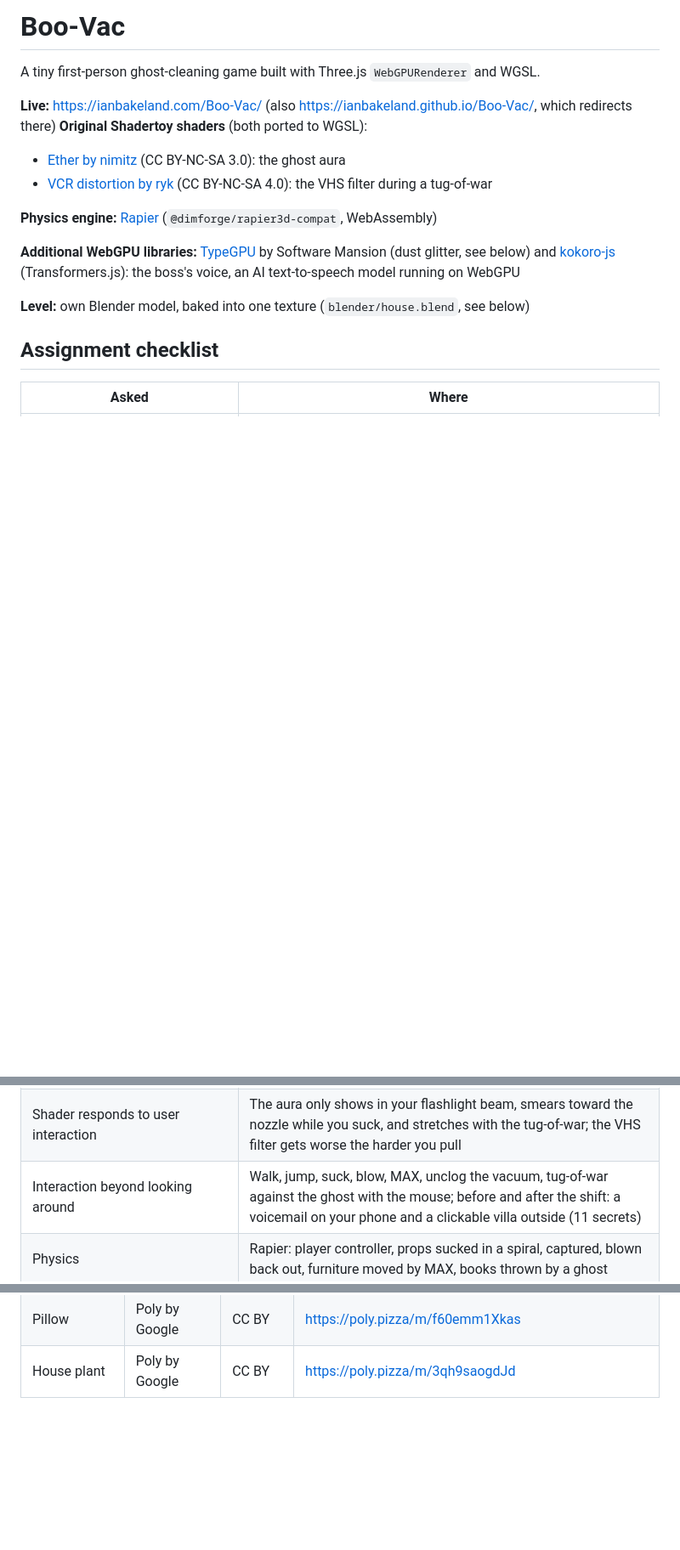
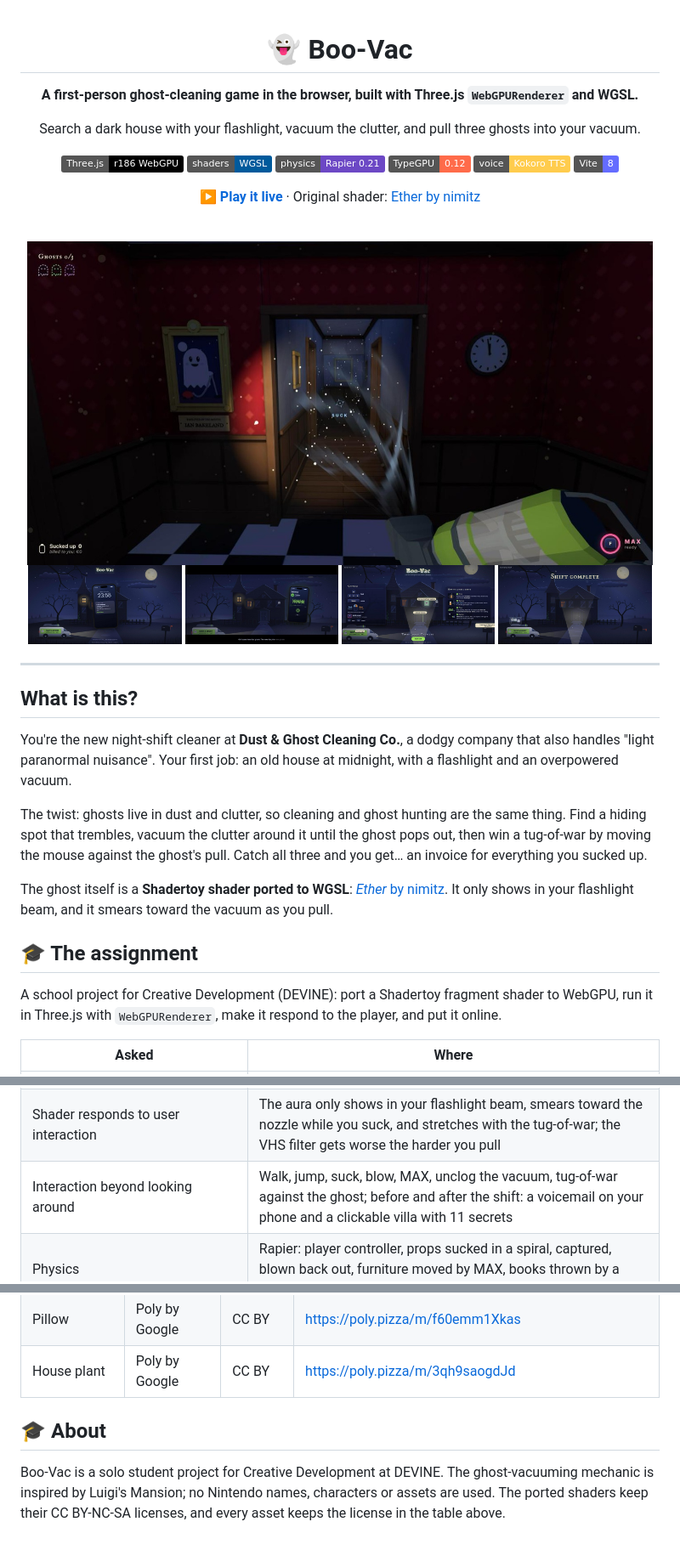
Before and after one commit to IanBakeland/Boo-Vac, a Markdown page: README.md, 3 parts joined by grey strips. Shown at 85% size. GitHub-like rendering; pictures changed too: docs/screenshots/ending.jpg (added), docs/screenshots/gameplay.jpg (added), docs/screenshots/intro.jpg (added); badges without logos; blank space fills up the shorter version.

```diff
--- a/README.md
+++ b/README.md
@@ -1,19 +1,44 @@
-# Boo-Vac
+<div align="center">
 
-A tiny first-person ghost-cleaning game built with Three.js `WebGPURenderer` and WGSL.
+# 👻 Boo-Vac
 
-**Live:** https://ianbakeland.com/Boo-Vac/ (also https://ianbakeland.github.io/Boo-Vac/, which redirects there)
-**Original Shadertoy shaders** (both ported to WGSL):
-- [Ether by nimitz](https://www.shadertoy.com/view/MsjSW3) (CC BY-NC-SA 3.0): the ghost aura
-- [VCR distortion by ryk](https://www.shadertoy.com/view/ldjGzV) (CC BY-NC-SA 4.0): the VHS filter during a tug-of-war
+**A first-person ghost-cleaning game in the browser, built with Three.js `WebGPURenderer` and WGSL.**
 
-**Physics engine:** [Rapier](https://rapier.rs) (`@dimforge/rapier3d-compat`, WebAssembly)
+Search a dark house with your flashlight, vacuum the clutter, and pull three ghosts into your vacuum.
 
-**Additional WebGPU libraries:** [TypeGPU](https://docs.swmansion.com/TypeGPU/) by Software Mansion (dust glitter, see below) and [kokoro-js](https://github.com/hexgrad/kokoro) (Transformers.js): the boss's voice, an AI text-to-speech model running on WebGPU
+[![Three.js](https://img.shields.io/badge/Three.js-r186%20WebGPU-000000?logo=threedotjs&logoColor=white)](https://threejs.org)
+[![WGSL](https://img.shields.io/badge/shaders-WGSL-005A9C?logo=webgpu&logoColor=white)](https://www.w3.org/TR/WGSL/)
+[![Rapier](https://img.shields.io/badge/physics-Rapier%200.21-6c48c5)](https://rapier.rs)
+[![TypeGPU](https://img.shields.io/badge/TypeGPU-0.12-ff6b4a)](https://docs.swmansion.com/TypeGPU/)
+[![Kokoro](https://img.shields.io/badge/voice-Kokoro%20TTS-ffcc4d?logo=huggingface&logoColor=black)](https://huggingface.co/onnx-community/Kokoro-82M-v1.0-ONNX)
+[![Vite](https://img.shields.io/badge/Vite-8-646CFF?logo=vite&logoColor=white)](https://vite.dev)
 
-**Level:** own Blender model, baked into one texture (`blender/house.blend`, see below)
+**[▶ Play it live](https://ianbakeland.com/Boo-Vac/)** · Original shader: [Ether by nimitz](https://www.shadertoy.com/view/MsjSW3)
 
-## Assignment checklist
+<br>
+
+<img src="docs/screenshots/gameplay.jpg" width="98%" alt="Gameplay: sucking in the hall, the portrait of the employee of the month on the wall" />
+
+<img src="docs/screenshots/intro.jpg" width="24%" alt="Intro: the villa at night, a voicemail on your phone" />
+<img src="docs/screenshots/voicemail.jpg" width="24%" alt="The boss's voicemail, with live subtitles" />
+<img src="docs/screenshots/secrets.jpg" width="24%" alt="The clickable villa: things answer in speech bubbles" />
+<img src="docs/screenshots/ending.jpg" width="24%" alt="Ending: shift complete, three ghosts in a jar on the van" />
+
+</div>
+
+---
+
+## What is this?
+
+You're the new night-shift cleaner at **Dust & Ghost Cleaning Co.**, a dodgy company that also handles "light paranormal nuisance". Your first job: an old house at midnight, with a flashlight and an overpowered vacuum.
+
+The twist: ghosts live in dust and clutter, so cleaning and ghost hunting are the same thing. Find a hiding spot that trembles, vacuum the clutter around it until the ghost pops out, then win a tug-of-war by moving the mouse against the ghost's pull. Catch all three and you get… an invoice for everything you sucked up.
+
+The ghost itself is a **Shadertoy shader ported to WGSL**: [*Ether* by nimitz](https://www.shadertoy.com/view/MsjSW3). It only shows in your flashlight beam, and it smears toward the vacuum as you pull.
+
+## 🎓 The assignment
+
+A school project for Creative Development (DEVINE): port a Shadertoy fragment shader to WebGPU, run it in Three.js with `WebGPURenderer`, make it respond to the player, and put it online.
 
 | Asked | Where |
 |---|---|
@@ -21,5 +46,5 @@ A tiny first-person ghost-cleaning game built with Three.js `WebGPURenderer` and
 | Shader responds to user interaction | The aura only shows in your flashlight beam, smears toward the nozzle while you suck, and stretches with the tug-of-war; the VHS filter gets worse the harder you pull |
-| Interaction beyond looking around | Walk, jump, suck, blow, MAX, unclog the vacuum, tug-of-war against the ghost with the mouse; before and after the shift: a voicemail on your phone and a clickable villa outside (11 secrets) |
+| Interaction beyond looking around | Walk, jump, suck, blow, MAX, unclog the vacuum, tug-of-war against the ghost; before and after the shift: a voicemail on your phone and a clickable villa with 11 secrets |
 | Physics | Rapier: player controller, props sucked in a spiral, captured, blown back out, furniture moved by MAX, books thrown by a ghost |
 | Multiple shaders | 2 Shadertoy ports + suction cone, flashlight beam, room flashlight lighting, compute dust |
 | Additional WebGPU libraries | TypeGPU: the dust's glitter. Kokoro (kokoro-js / Transformers.js): the boss's voice, generated live on the GPU |
@@ -159,3 +212,7 @@ npm run dev
 | Candle | Nick Slough | CC BY | https://poly.pizza/m/HFpLq6iqKu |
 | Pillow | Poly by Google | CC BY | https://poly.pizza/m/f60emm1Xkas |
 | House plant | Poly by Google | CC BY | https://poly.pizza/m/3qh9saogdJd |
+
+## 🎓 About
+
+Boo-Vac is a solo student project for Creative Development at DEVINE. The ghost-vacuuming mechanic is inspired by Luigi's Mansion; no Nintendo names, characters or assets are used. The ported shaders keep their CC BY-NC-SA licenses, and every asset keeps the license in the table above.
```
Also changed, not shown: other parts of README.md (+90 -62 lines), 1 other file.
